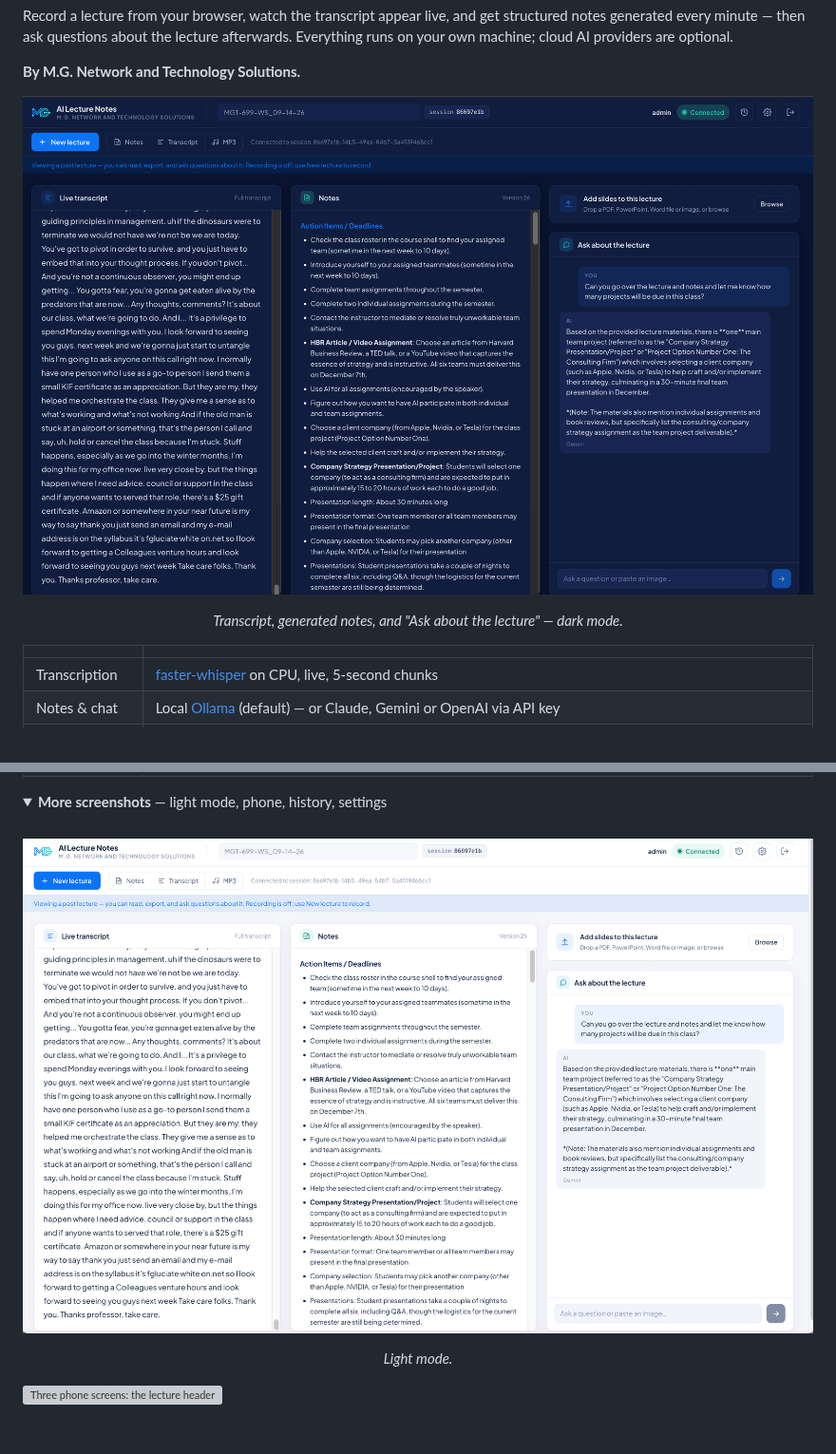
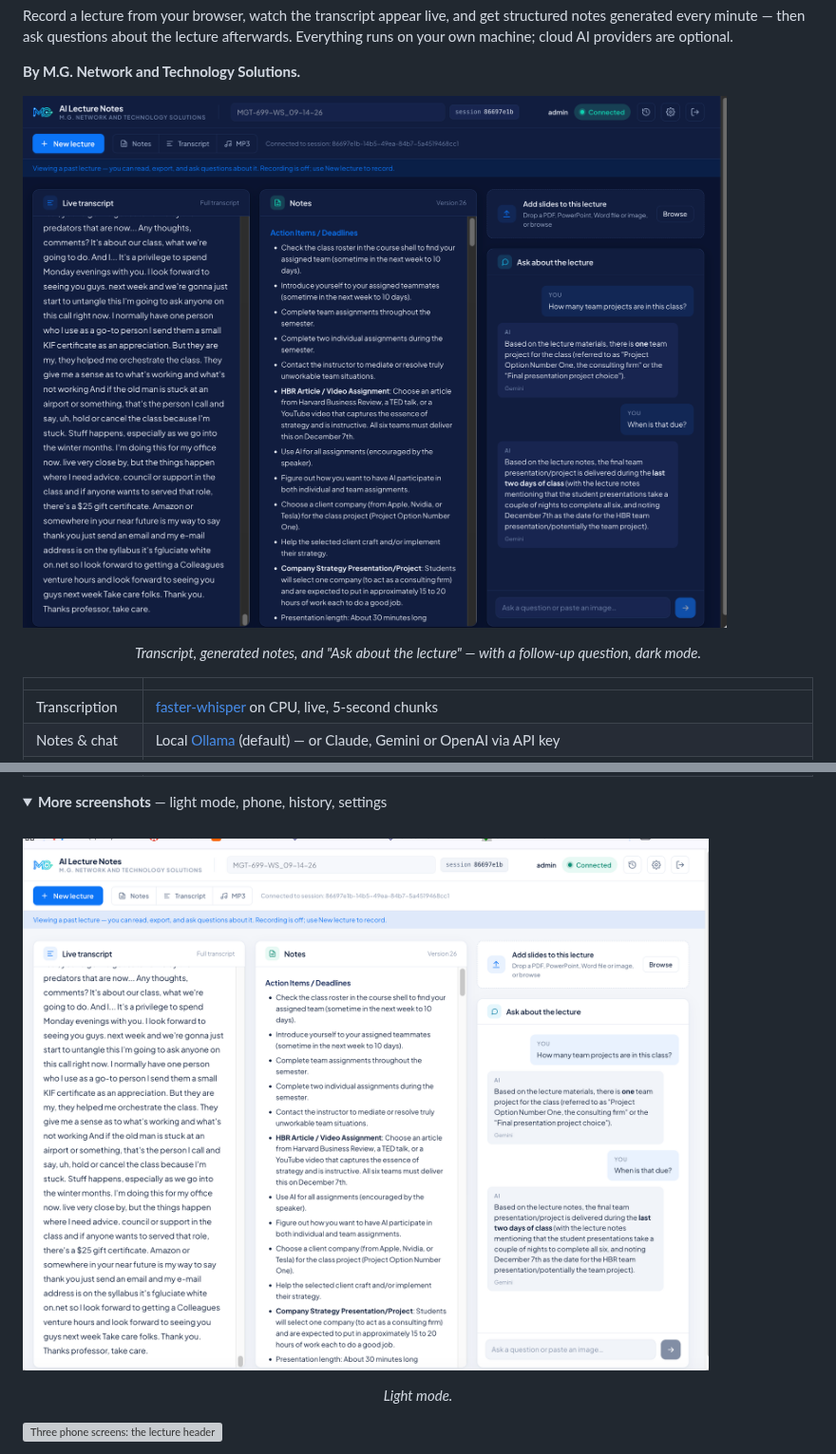
Before and after one commit to mrgutierrezmario/lecture-note-app, a Markdown page: README.md, 2 parts joined by grey strips. Shown at 95% size. Rendered like a GitHub page; pictures changed too: design/screenshots/lecture-dark.png, design/screenshots/lecture-light.png; folded sections open; blank space fills up the shorter version; grey boxes are pictures that could not be loaded.

Commit message:
README: retaken lecture screenshots (Markdown chat, follow-up question)
Co-Authored-By: Claude Opus 5 <noreply@anthropic.com>
Claude-Session: https://claude.ai/code/session_0118yYMbF3E8uFWZPW3Uqf3F

```diff
--- a/README.md
+++ b/README.md
@@ -18,5 +18,5 @@ optional.
 
-<p align="center"><em>Transcript, generated notes, and "Ask about the lecture" — dark mode.</em></p>
+<p align="center"><em>Transcript, generated notes, and "Ask about the lecture" — with a follow-up question, dark mode.</em></p>
 
 | | |
 |---|---|
```
Also changed, not shown: other parts of README.md (+1 -1 lines).
